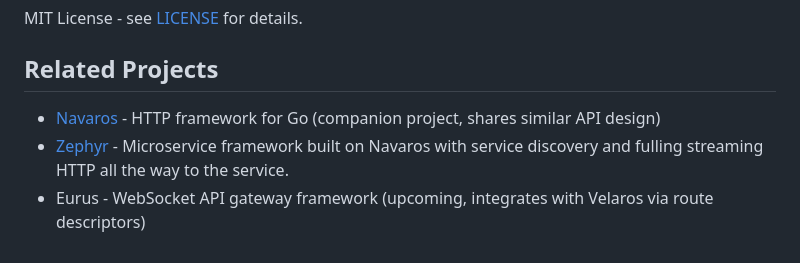
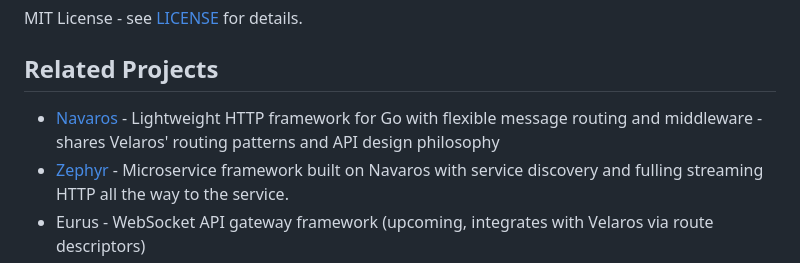
Before and after one commit to RobertWHurst/Velaros, a Markdown page: README.md, the part around the change. GitHub-like rendering.

Commit message:
Improve Navaros description in Related Projects section

```diff
--- a/README.md
+++ b/README.md
@@ -2179,6 +2179,6 @@ MIT License - see [LICENSE](LICENSE) for details.
 
 ## Related Projects
 
-- [Navaros](https://github.com/RobertWHurst/Navaros) - HTTP framework for Go (companion project, shares similar API design)
+- [Navaros](https://github.com/RobertWHurst/Navaros) - Lightweight HTTP framework for Go with flexible message routing and middleware - shares Velaros' routing patterns and API design philosophy
 - [Zephyr](https://github.com/TelemetryTV/Zephyr) - Microservice framework built on Navaros with service discovery and fulling streaming HTTP all the way to the service.
 - Eurus - WebSocket API gateway framework (upcoming, integrates with Velaros via route descriptors)
```
